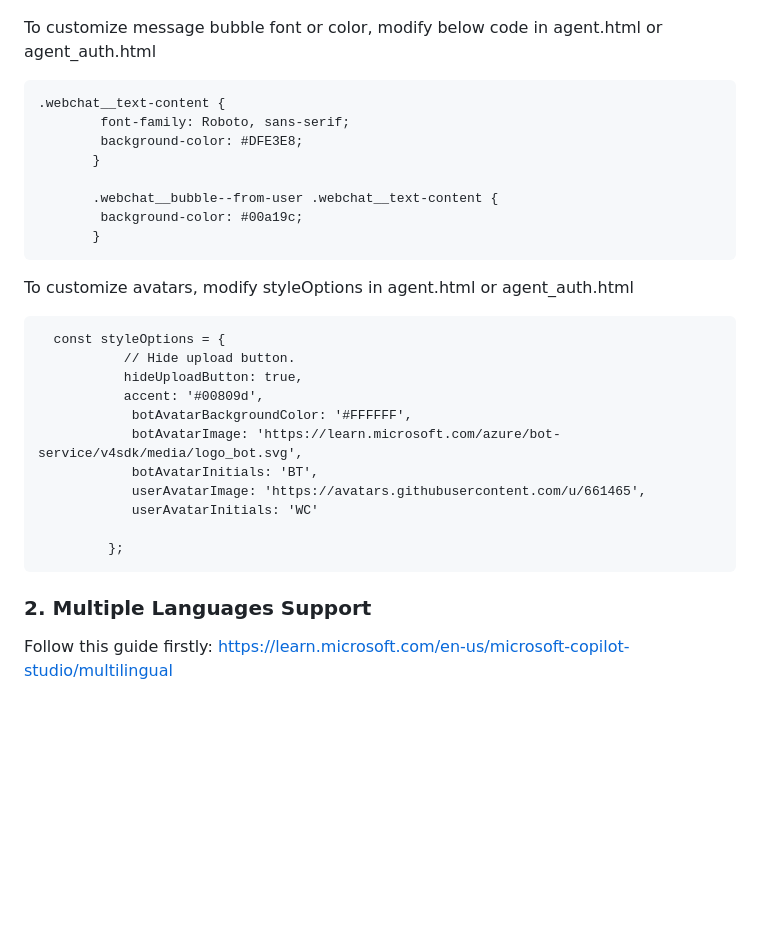
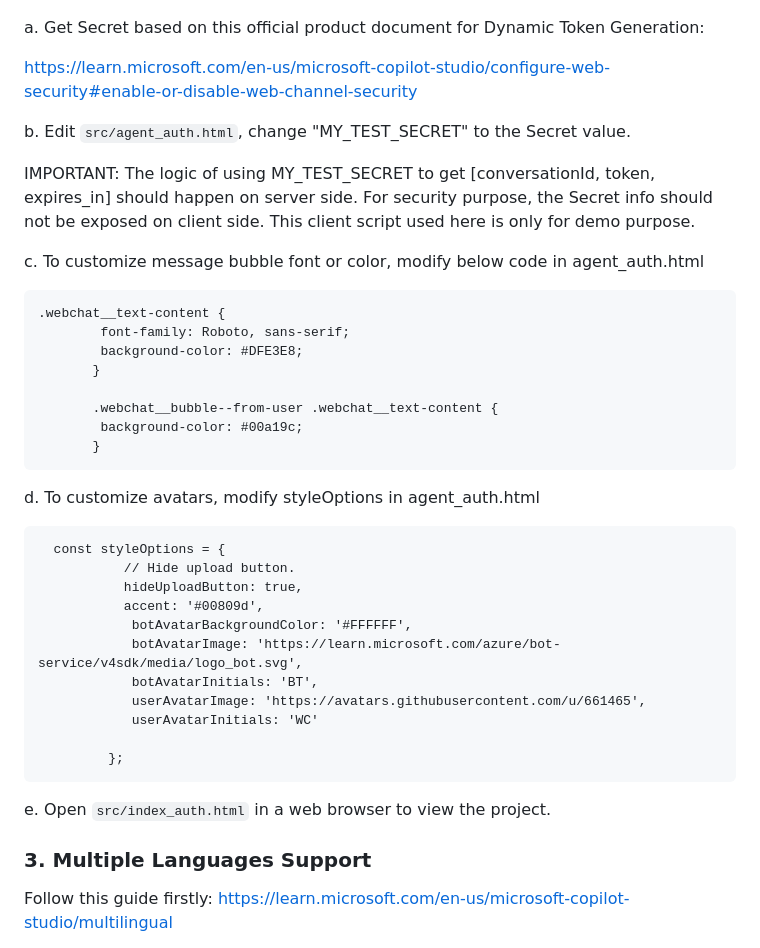
Before and after one commit to freistli/web-chatbot-project, a Markdown page: README.md, the part around one of its changes. GitHub-like rendering; blank space fills up the shorter version.

````diff
--- a/README.md
+++ b/README.md
@@ -32,7 +45,15 @@ web-chatbot-project
 
 ![alt text](media/2.png)
 
-To customize message bubble font or color, modify below code in agent.html or agent_auth.html
+a. Get Secret based on this official product document for Dynamic Token Generation:
+
+   https://learn.microsoft.com/en-us/microsoft-copilot-studio/configure-web-security#enable-or-disable-web-channel-security
+
+b. Edit `src/agent_auth.html`, change "MY_TEST_SECRET" to the Secret value.
+
+IMPORTANT: The logic of using MY_TEST_SECRET to get [conversationId, token, expires_in] should happen on server side. For security purpose, the Secret info should not be exposed on client side. This client script used here is only for demo purpose.
+
+c. To customize message bubble font or color, modify below code in agent_auth.html
 
 ```
 .webchat__text-content {
@@ -45,7 +66,7 @@ To customize message bubble font or color, modify below code in agent.html or ag
        }
 ```
 
-To customize avatars, modify styleOptions in agent.html or agent_auth.html
+d. To customize avatars, modify styleOptions in agent_auth.html
 
 ```
   const styleOptions = {
@@ -61,7 +82,9 @@ To customize avatars, modify styleOptions in agent.html or agent_auth.html
          };
 ```
 
-### 2. Multiple Languages Support
+e. Open `src/index_auth.html` in a web browser to view the project.
+
+### 3. Multiple Languages Support
 
 Follow this guide firstly:
 https://learn.microsoft.com/en-us/microsoft-copilot-studio/multilingual
````
Also changed, not shown: other parts of README.md (+34 -34 lines).
